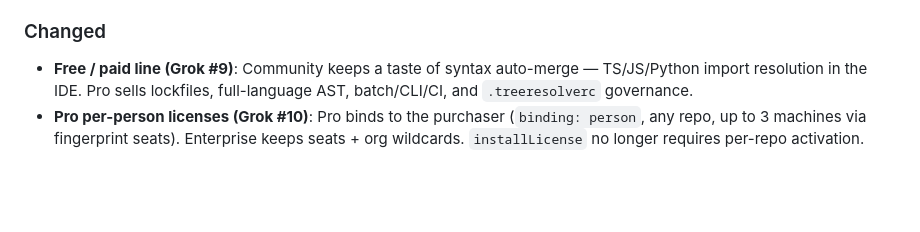
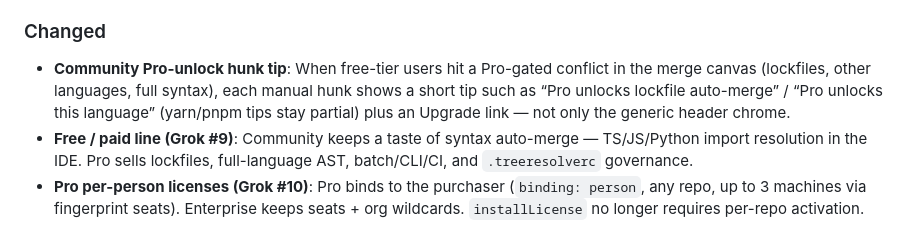
Before and after one commit to stillsystems/treeresolve-community, a Markdown page: CHANGELOG.md, the part around the change. Rendered like a GitHub page; blank space fills up the shorter version.

Commit message:
docs: sync with treeresolve@1.0.0 (9325fb2)

```diff
--- a/CHANGELOG.md
+++ b/CHANGELOG.md
@@ -17,6 +17,7 @@ and this project adheres to [Semantic Versioning](https://semver.org/spec/v2.0.0
 
 ### Changed
 
+- **Community Pro-unlock hunk tip**: When free-tier users hit a Pro-gated conflict in the merge canvas (lockfiles, other languages, full syntax), each manual hunk shows a short tip such as “Pro unlocks lockfile auto-merge” / “Pro unlocks this language” (yarn/pnpm tips stay partial) plus an Upgrade link — not only the generic header chrome.
 - **Free / paid line (Grok #9)**: Community keeps a taste of syntax auto-merge — TS/JS/Python import resolution in the IDE. Pro sells lockfiles, full-language AST, batch/CLI/CI, and `.treeresolverc` governance.
 - **Pro per-person licenses (Grok #10)**: Pro binds to the purchaser (`binding: person`, any repo, up to 3 machines via fingerprint seats). Enterprise keeps seats + org wildcards. `installLicense` no longer requires per-repo activation.
 
```
